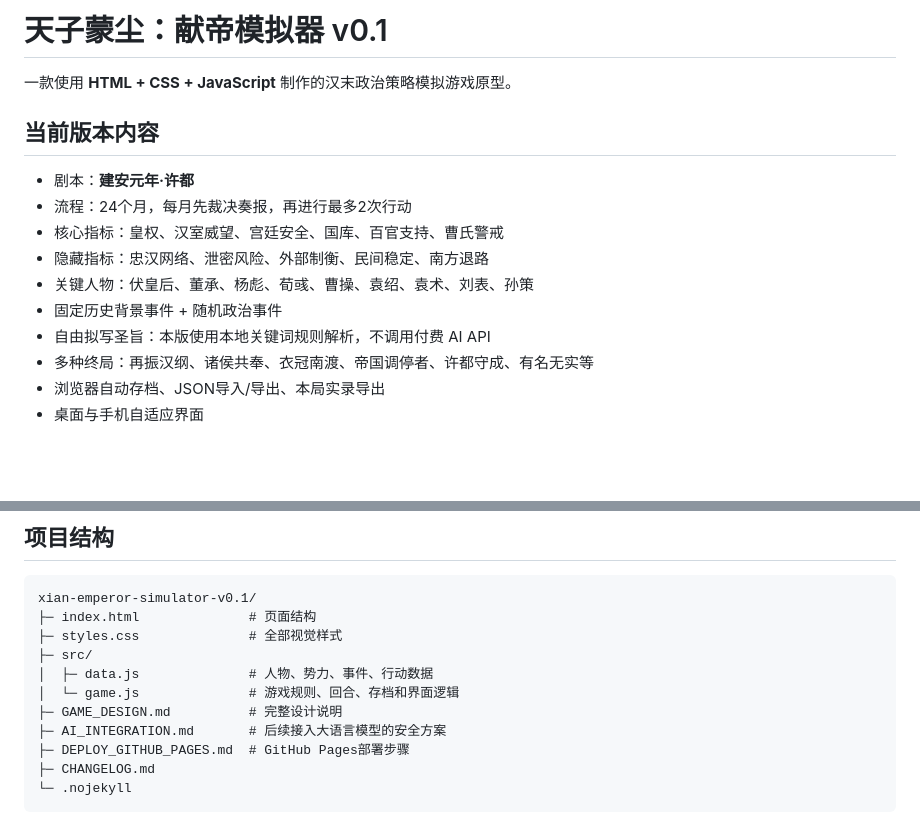
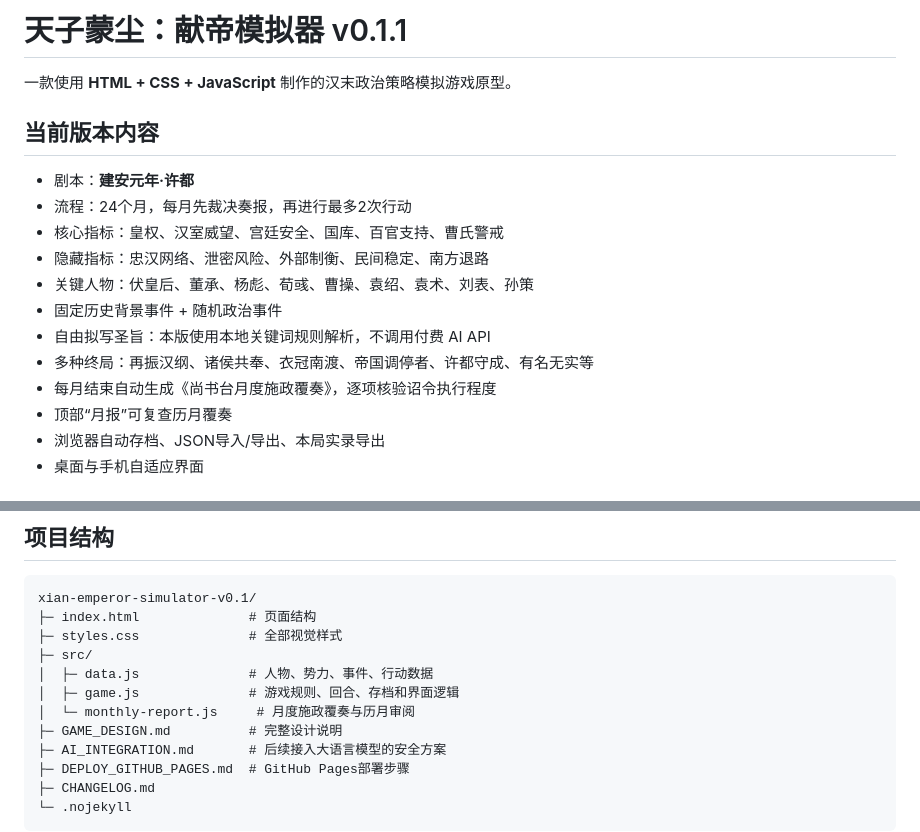
Before and after one commit to lv5accelerator-xy/xian-emperor-simulator, a Markdown page: README.md, 2 parts joined by grey strips. GitHub-like rendering; blank space fills up the shorter version.

Commit message:
Document monthly imperial review reports

```diff
--- a/README.md
+++ b/README.md
@@ -1,4 +1,4 @@
-# 天子蒙尘：献帝模拟器 v0.1
+# 天子蒙尘：献帝模拟器 v0.1.1
 
 一款使用 **HTML + CSS + JavaScript** 制作的汉末政治策略模拟游戏原型。
 
@@ -12,6 +12,8 @@
 - 固定历史背景事件 + 随机政治事件
 - 自由拟写圣旨：本版使用本地关键词规则解析，不调用付费 AI API
 - 多种终局：再振汉纲、诸侯共奉、衣冠南渡、帝国调停者、许都守成、有名无实等
+- 每月结束自动生成《尚书台月度施政覆奏》，逐项核验诏令执行程度
+- 顶部“月报”可复查历月覆奏
 - 浏览器自动存档、JSON导入/导出、本局实录导出
 - 桌面与手机自适应界面
 
@@ -87,7 +89,8 @@ xian-emperor-simulator-v0.1/
 ├─ styles.css              # 全部视觉样式
 ├─ src/
 │  ├─ data.js              # 人物、势力、事件、行动数据
-│  └─ game.js              # 游戏规则、回合、存档和界面逻辑
+│  ├─ game.js              # 游戏规则、回合、存档和界面逻辑
+│  └─ monthly-report.js     # 月度施政覆奏与历月审阅
 ├─ GAME_DESIGN.md          # 完整设计说明
 ├─ AI_INTEGRATION.md       # 后续接入大语言模型的安全方案
 ├─ DEPLOY_GITHUB_PAGES.md  # GitHub Pages部署步骤
```
